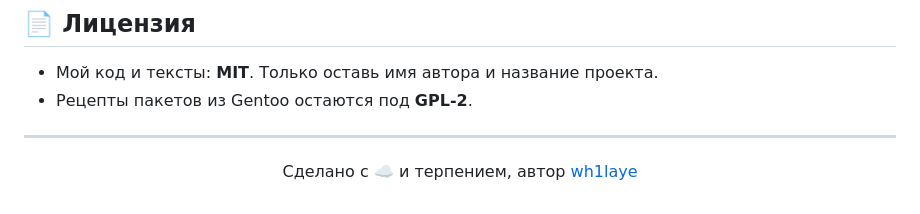
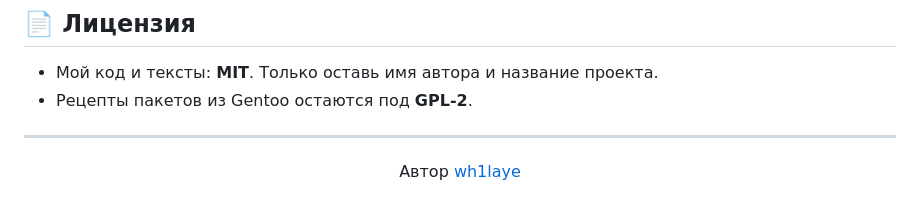
Before and after one commit to wh1laye/cloudos-repo, a Markdown page: README.md, the part around the change. Drawn GitHub-style.

```diff
--- a/README.md
+++ b/README.md
@@ -125,6 +125,6 @@ cloudos-repo/
 
 <div align="center">
 
-Сделано с ☁️ и терпением, автор [wh1laye](https://github.com/wh1laye)
+Автор [wh1laye](https://github.com/wh1laye)
 
 </div>
```
